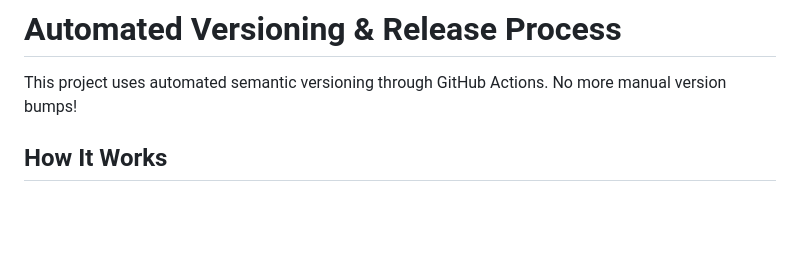
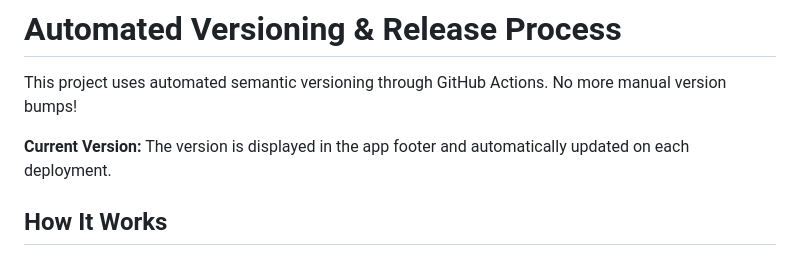
Before and after one commit to keoko/mots, a Markdown page: .github/VERSIONING.md, the part around the change. GitHub-like rendering; blank space fills up the shorter version.

Commit message:
fix: add current version note to versioning documentation

```diff
--- a/.github/VERSIONING.md
+++ b/.github/VERSIONING.md
@@ -1,6 +1,8 @@
 # Automated Versioning & Release Process
 
 This project uses automated semantic versioning through GitHub Actions. No more manual version bumps!
+
+**Current Version:** The version is displayed in the app footer and automatically updated on each deployment.
 
 ## How It Works
 
```
